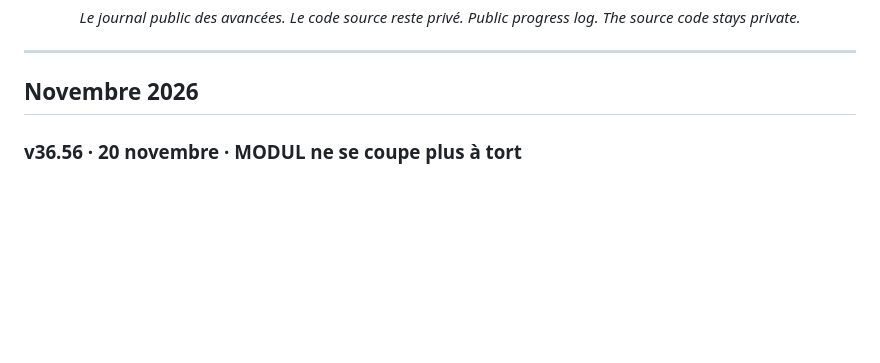
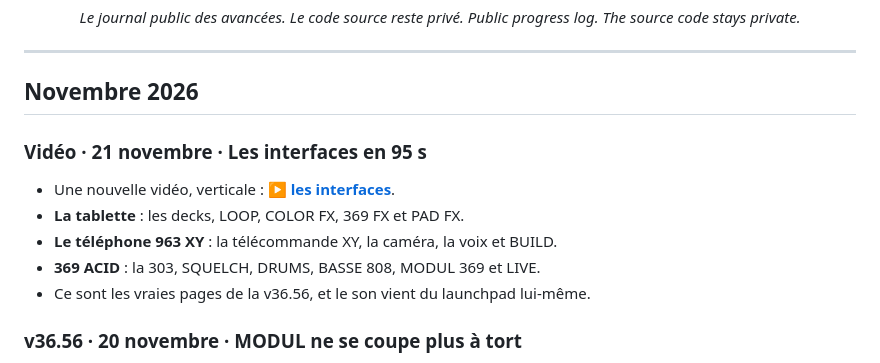
Before and after one commit to T3S6P9/369-LAUNCHPAD, a Markdown page: NOUVEAUTES.md, the part around the change. Drawn GitHub-style; blank space fills up the shorter version.

```diff
--- a/NOUVEAUTES.md
+++ b/NOUVEAUTES.md
@@ -12,6 +12,13 @@
 ---
 
 ## Novembre 2026
+
+### Vidéo · 21 novembre · Les interfaces en 95 s
+- Une nouvelle vidéo, verticale : **[▶ les interfaces](video/369_INTERFACES_v36.56.mp4)**.
+- **La tablette** : les decks, LOOP, COLOR FX, 369 FX et PAD FX.
+- **Le téléphone 963 XY** : la télécommande XY, la caméra, la voix et BUILD.
+- **369 ACID** : la 303, SQUELCH, DRUMS, BASSE 808, MODUL 369 et LIVE.
+- Ce sont les vraies pages de la v36.56, et le son vient du launchpad lui-même.
 
 ### v36.56 · 20 novembre · MODUL ne se coupe plus à tort
 - La v36.55 coupait MODUL dès que la page était un peu lente (tablette ou téléphone chargés) : coupures et craquements. C'est corrigé.
```
Also changed, not shown: README.md (+6 -0 lines), captures/video_interfaces_v36.56.jpg (added), 1 other file.
